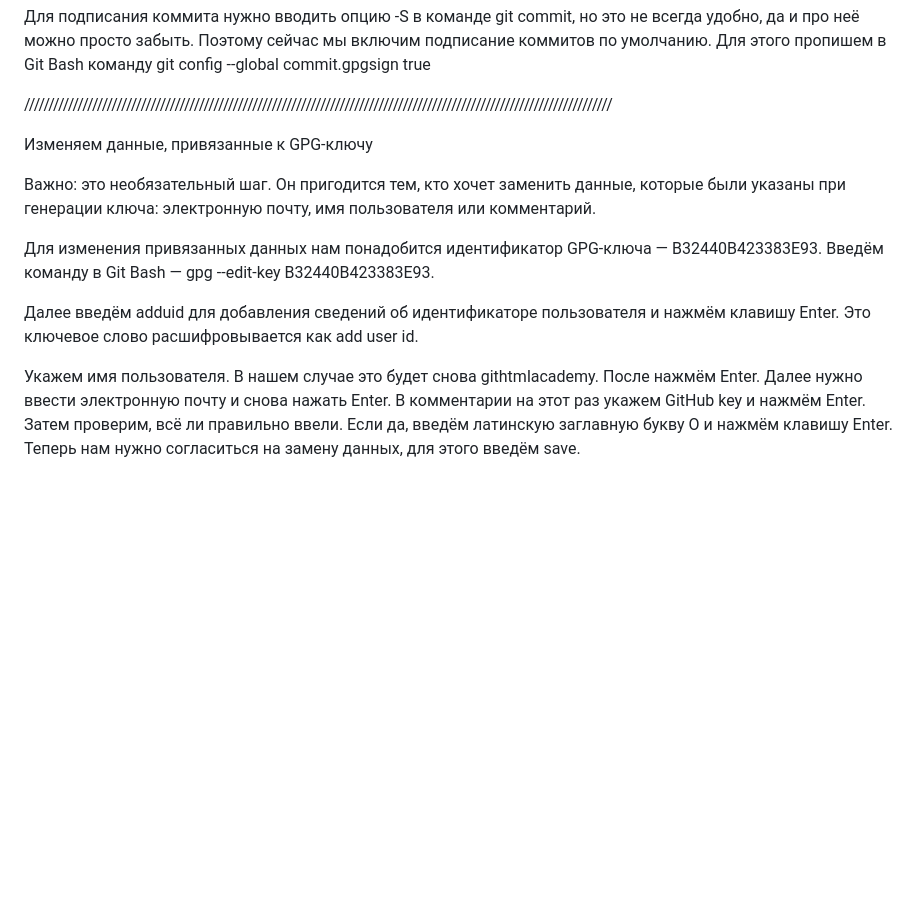
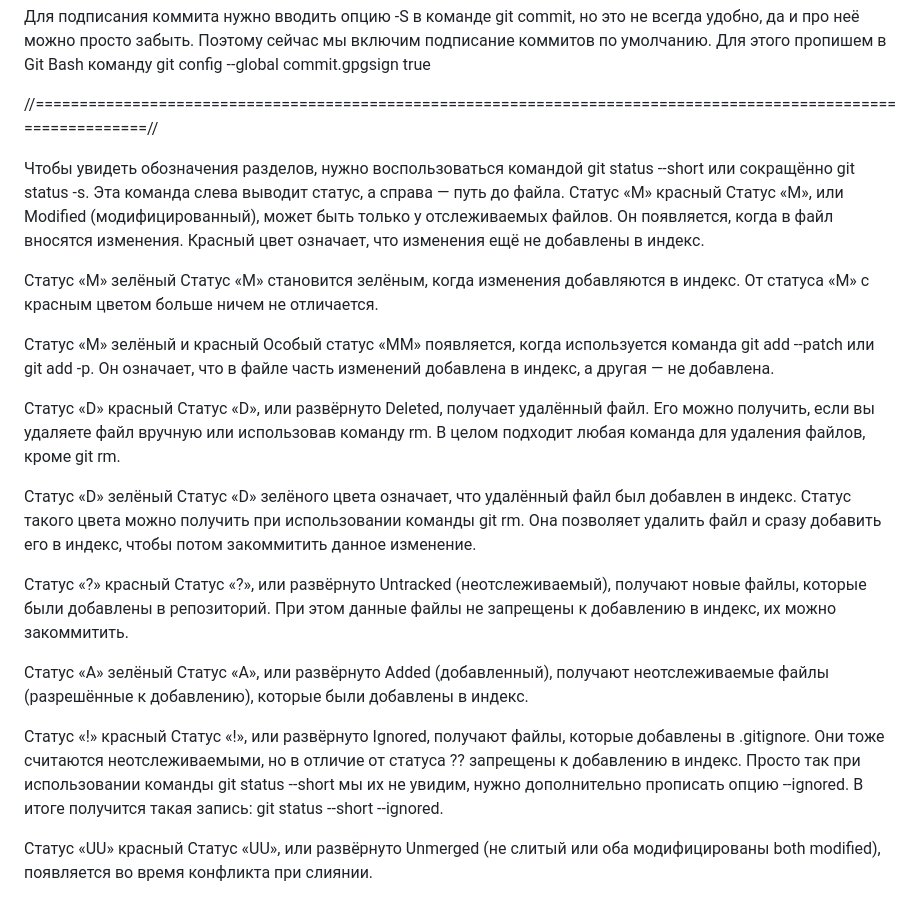
Before and after one commit to wasekw/github-test, a Markdown page: time.md, the part around the change. Drawn GitHub-style; blank space fills up the shorter version.

Commit message:
Added work with command git status -s

```diff
--- a/time.md
+++ b/time.md
@@ -136,18 +136,32 @@ Git до сих пор не знает про GPG-ключ, поэтому ну
 
 Для подписания коммита нужно вводить опцию -S в команде git commit, но это не всегда удобно, да и про неё можно просто забыть. Поэтому сейчас мы включим подписание коммитов по умолчанию. Для этого пропишем в Git Bash команду git config --global commit.gpgsign true
 
-/////////////////////////////////////////////////////////////////////////////////////////////////////////////////////////
+//================================================================================================================//
 
-Изменяем данные, привязанные к GPG-ключу
+Чтобы увидеть обозначения разделов, нужно воспользоваться командой git status --short или сокращённо git status -s. Эта команда слева выводит статус, а справа — путь до файла.
+Статус «M» красный
+Статус «M», или Modified (модифицированный), может быть только у отслеживаемых файлов. Он появляется, когда в файл вносятся изменения. Красный цвет означает, что изменения ещё не добавлены в индекс.
 
-Важно: это необязательный шаг. Он пригодится тем, кто хочет заменить данные, которые были указаны при генерации ключа: электронную почту, имя пользователя или комментарий.
+Статус «M» зелёный
+Статус «M» становится зелёным, когда изменения добавляются в индекс. От статуса «M» с красным цветом больше ничем не отличается.
 
-Для изменения привязанных данных нам понадобится идентификатор GPG-ключа — B32440B423383E93. Введём команду в Git Bash — gpg --edit-key B32440B423383E93.
+Статус «M» зелёный и красный
+Особый статус «MM» появляется, когда используется команда git add --patch или git add -p. Он означает, что в файле часть изменений добавлена в индекс, а другая — не добавлена.
 
-Далее введём adduid для добавления сведений об идентификаторе пользователя и нажмём клавишу Enter. Это ключевое слово расшифровывается как add user id.
+Статус «D» красный
+Статус «D», или развёрнуто Deleted, получает удалённый файл. Его можно получить, если вы удаляете файл вручную или использовав команду rm. В целом подходит любая команда для удаления файлов, кроме git rm.
 
-Укажем имя пользователя. В нашем случае это будет снова githtmlacademy. После нажмём Enter.
-Далее нужно ввести электронную почту и снова нажать Enter.
-В комментарии на этот раз укажем GitHub key и нажмём Enter.
-Затем проверим, всё ли правильно ввели. Если да, введём латинскую заглавную букву O и нажмём клавишу Enter.
-Теперь нам нужно согласиться на замену данных, для этого введём save.
+Статус «D» зелёный
+Статус «D» зелёного цвета означает, что удалённый файл был добавлен в индекс. Статус такого цвета можно получить при использовании команды git rm. Она позволяет удалить файл и сразу добавить его в индекс, чтобы потом закоммитить данное изменение.
+
+Статус «?» красный
+Статус «?», или развёрнуто Untracked (неотслеживаемый), получают новые файлы, которые были добавлены в репозиторий. При этом данные файлы не запрещены к добавлению в индекс, их можно закоммитить.
+
+Статус «A» зелёный
+Статус «A», или развёрнуто Added (добавленный), получают неотслеживаемые файлы (разрешённые к добавлению), которые были добавлены в индекс.
+
+Статус «!» красный
+Статус «!», или развёрнуто Ignored, получают файлы, которые добавлены в .gitignore. Они тоже считаются неотслеживаемыми, но в отличие от статуса ?? запрещены к добавлению в индекс. Просто так при использовании команды git status --short мы их не увидим, нужно дополнительно прописать опцию --ignored. В итоге получится такая запись: git status --short --ignored.
+
+Статус «UU» красный
+Статус «UU», или развёрнуто Unmerged (не слитый или оба модифицированы both modified), появляется во время конфликта при слиянии.
```
